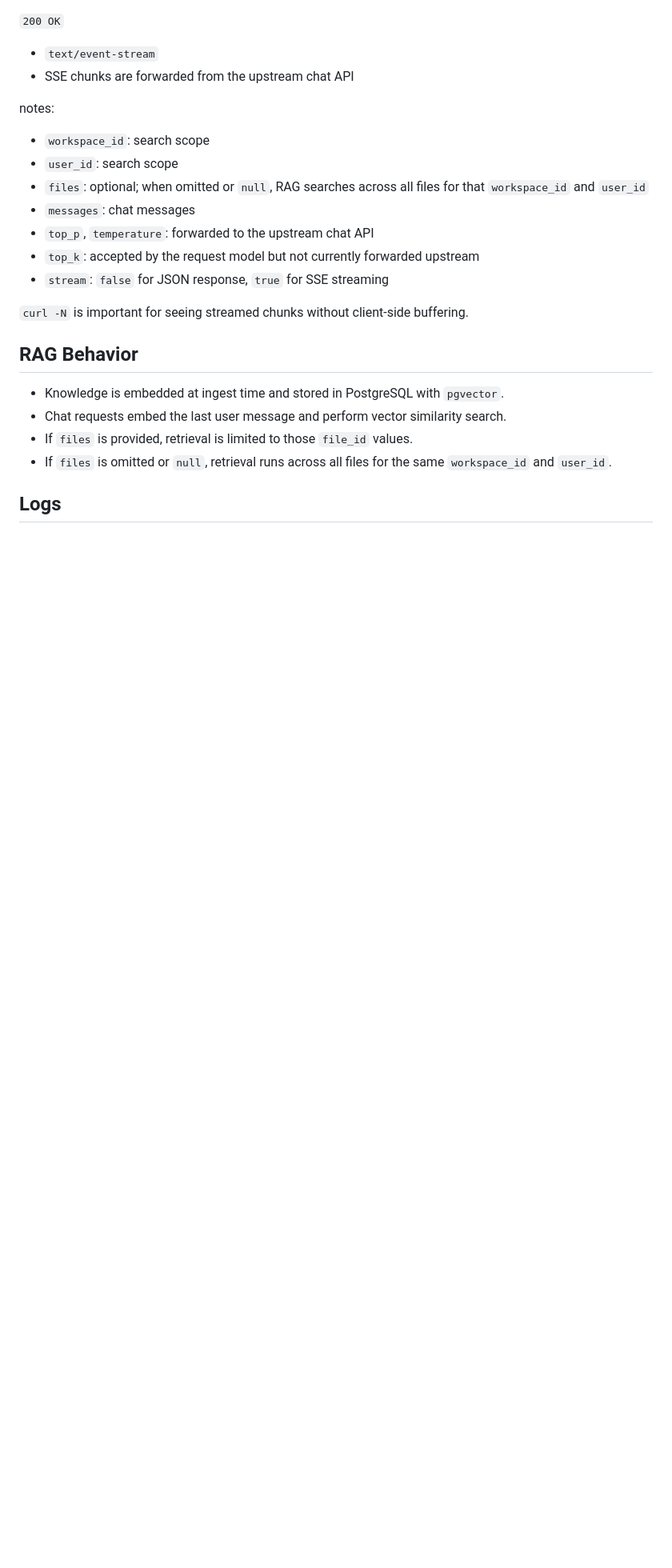
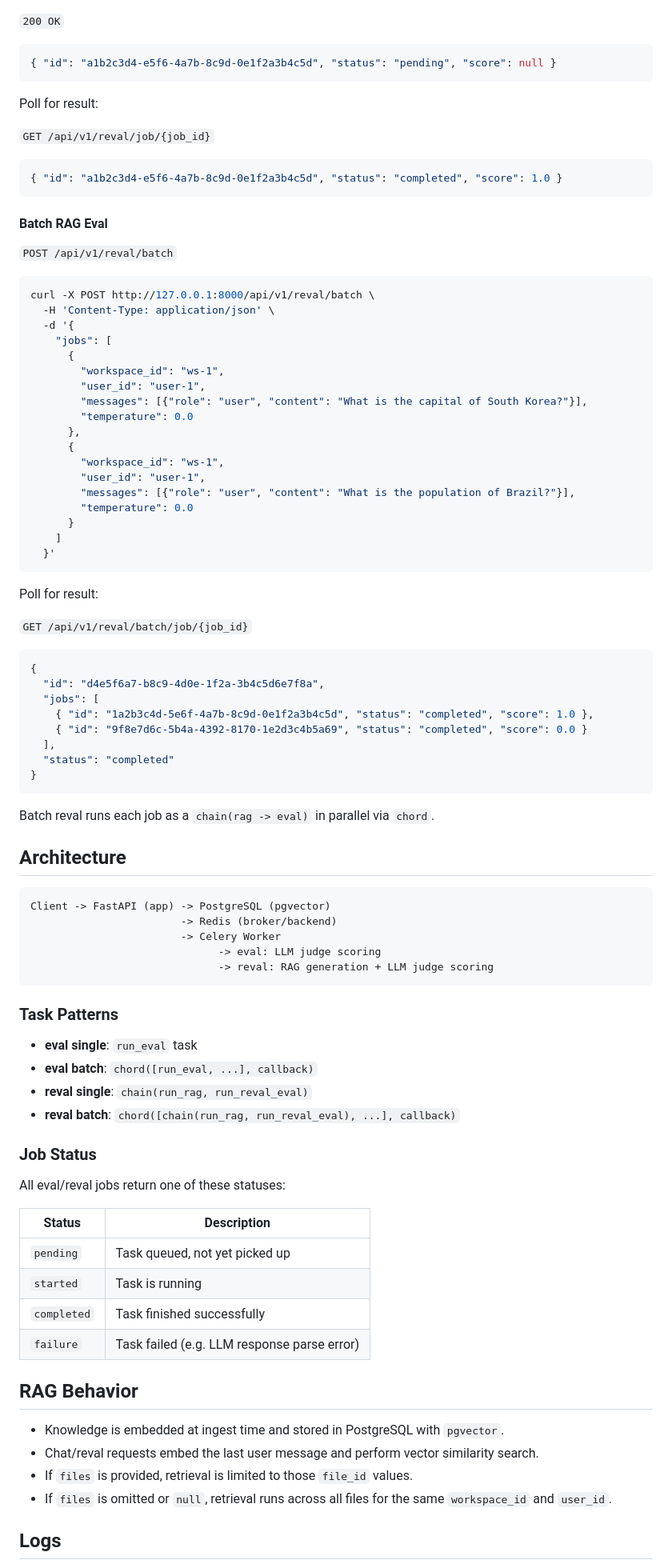
Before and after one commit to bigdata-team/olympiad-rag, a Markdown page: README.md, the part around one of its changes. Shown at 80% size. GitHub-like rendering; blank space fills up the shorter version.

Commit message:
fix: readme

````diff
--- a/README.md
+++ b/README.md
@@ -255,25 +293,92 @@ stream:
 
 `200 OK`
 
-- `text/event-stream`
-- SSE chunks are forwarded from the upstream chat API
+```json
+{ "id": "a1b2c3d4-e5f6-4a7b-8c9d-0e1f2a3b4c5d", "status": "pending", "score": null }
+```
 
-notes:
+Poll for result:
 
-- `workspace_id`: search scope
-- `user_id`: search scope
-- `files`: optional; when omitted or `null`, RAG searches across all files for that `workspace_id` and `user_id`
-- `messages`: chat messages
-- `top_p`, `temperature`: forwarded to the upstream chat API
-- `top_k`: accepted by the request model but not currently forwarded upstream
-- `stream`: `false` for JSON response, `true` for SSE streaming
+`GET /api/v1/reval/job/{job_id}`
 
-`curl -N` is important for seeing streamed chunks without client-side buffering.
+```json
+{ "id": "a1b2c3d4-e5f6-4a7b-8c9d-0e1f2a3b4c5d", "status": "completed", "score": 1.0 }
+```
+
+#### Batch RAG Eval
+
+`POST /api/v1/reval/batch`
+
+```bash
+curl -X POST http://127.0.0.1:8000/api/v1/reval/batch \
+  -H 'Content-Type: application/json' \
+  -d '{
+    "jobs": [
+      {
+        "workspace_id": "ws-1",
+        "user_id": "user-1",
+        "messages": [{"role": "user", "content": "What is the capital of South Korea?"}],
+        "temperature": 0.0
+      },
+      {
+        "workspace_id": "ws-1",
+        "user_id": "user-1",
+        "messages": [{"role": "user", "content": "What is the population of Brazil?"}],
+        "temperature": 0.0
+      }
+    ]
+  }'
+```
+
+Poll for result:
+
+`GET /api/v1/reval/batch/job/{job_id}`
+
+```json
+{
+  "id": "d4e5f6a7-b8c9-4d0e-1f2a-3b4c5d6e7f8a",
+  "jobs": [
+    { "id": "1a2b3c4d-5e6f-4a7b-8c9d-0e1f2a3b4c5d", "status": "completed", "score": 1.0 },
+    { "id": "9f8e7d6c-5b4a-4392-8170-1e2d3c4b5a69", "status": "completed", "score": 0.0 }
+  ],
+  "status": "completed"
+}
+```
+
+Batch reval runs each job as a `chain(rag -> eval)` in parallel via `chord`.
+
+## Architecture
+
+```text
+Client -> FastAPI (app) -> PostgreSQL (pgvector)
+                        -> Redis (broker/backend)
+                        -> Celery Worker
+                              -> eval: LLM judge scoring
+                              -> reval: RAG generation + LLM judge scoring
+```
+
+### Task Patterns
+
+- **eval single**: `run_eval` task
+- **eval batch**: `chord([run_eval, ...], callback)`
+- **reval single**: `chain(run_rag, run_reval_eval)`
+- **reval batch**: `chord([chain(run_rag, run_reval_eval), ...], callback)`
+
+### Job Status
+
+All eval/reval jobs return one of these statuses:
+
+| Status      | Description                                 |
+| ----------- | ------------------------------------------- |
+| `pending`   | Task queued, not yet picked up              |
+| `started`   | Task is running                             |
+| `completed` | Task finished successfully                  |
+| `failure`   | Task failed (e.g. LLM response parse error) |
 
 ## RAG Behavior
 
 - Knowledge is embedded at ingest time and stored in PostgreSQL with `pgvector`.
-- Chat requests embed the last user message and perform vector similarity search.
+- Chat/reval requests embed the last user message and perform vector similarity search.
 - If `files` is provided, retrieval is limited to those `file_id` values.
 - If `files` is omitted or `null`, retrieval runs across all files for the same `workspace_id` and `user_id`.
 
````
Also changed, not shown: other parts of README.md (+130 -94 lines).
